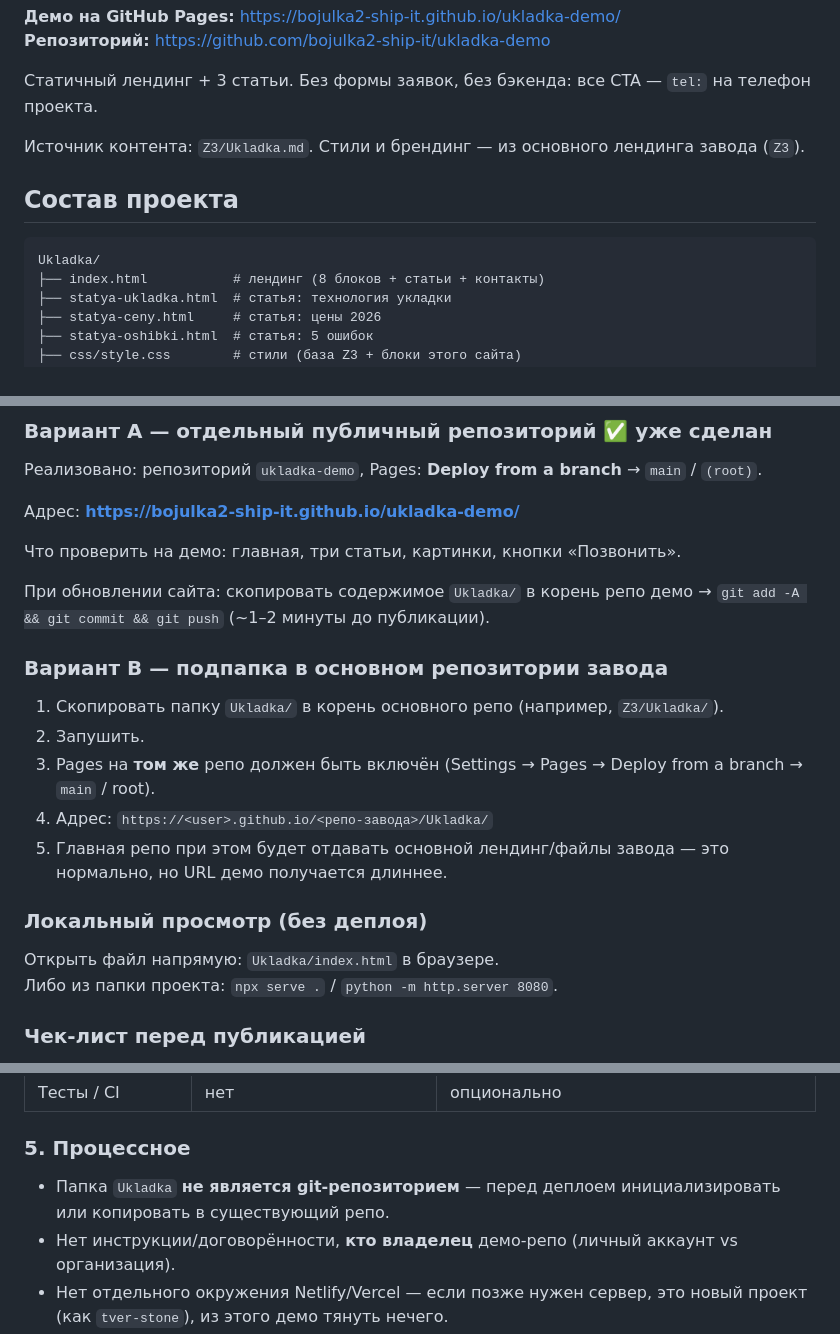
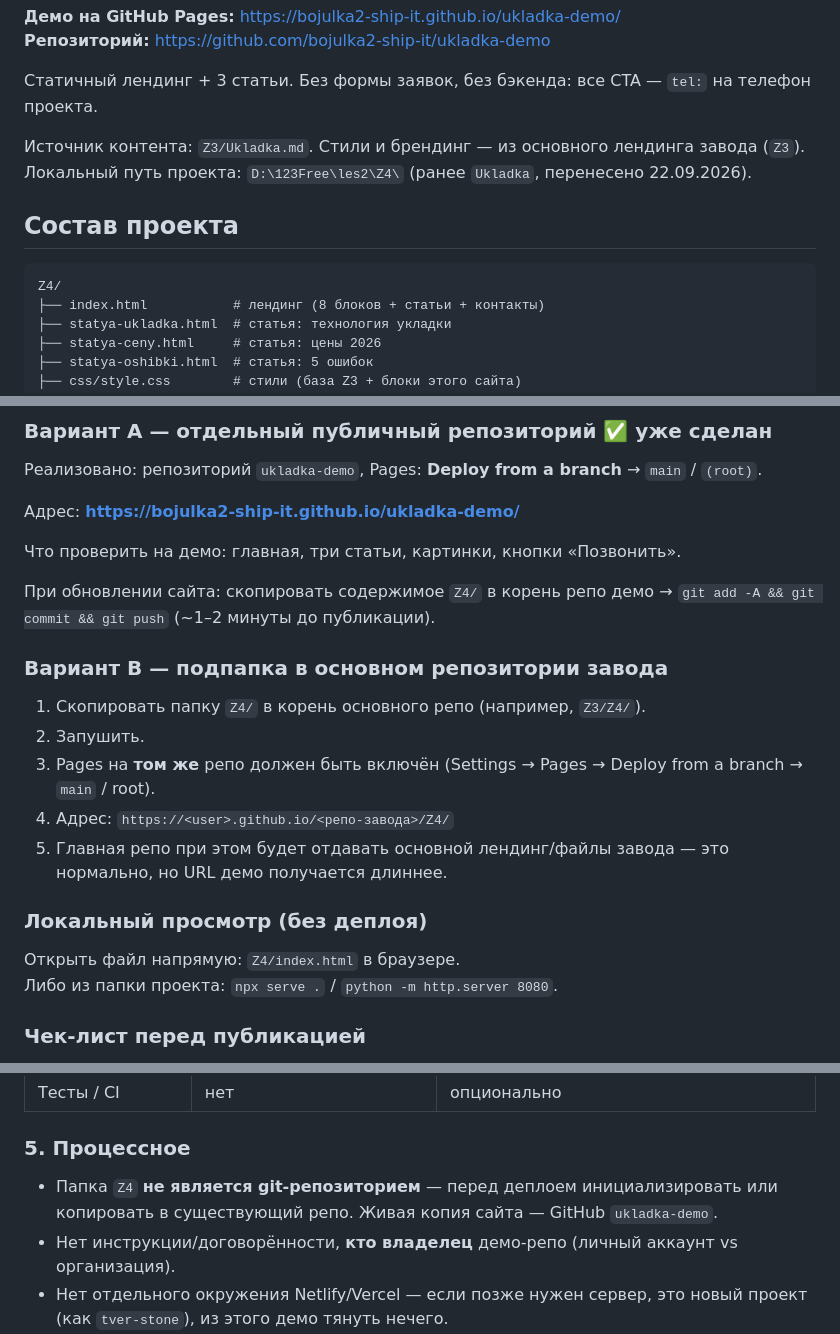
Before and after one commit to bojulka2-ship-it/ukladka-demo, a Markdown page: README.md, 3 parts joined by grey strips. GitHub-like rendering.

Commit message:
README: локальный путь проекта Z4 (перенос из Ukladka)

````diff
--- a/README.md
+++ b/README.md
@@ -6,11 +6,12 @@
 Статичный лендинг + 3 статьи. Без формы заявок, без бэкенда: все CTA — `tel:` на телефон проекта.
 
 Источник контента: `Z3/Ukladka.md`. Стили и брендинг — из основного лендинга завода (`Z3`).
+Локальный путь проекта: `D:\123Free\les2\Z4\` (ранее `Ukladka`, перенесено 22.09.2026).
 
 ## Состав проекта
 
 ```
-Ukladka/
+Z4/
 ├── index.html           # лендинг (8 блоков + статьи + контакты)
 ├── statya-ukladka.html  # статья: технология укладки
 ├── statya-ceny.html     # статья: цены 2026
@@ -51,19 +52,19 @@ Ukladka/
 
 Что проверить на демо: главная, три статьи, картинки, кнопки «Позвонить».
 
-При обновлении сайта: скопировать содержимое `Ukladka/` в корень репо демо → `git add -A && git commit && git push` (~1–2 минуты до публикации).
+При обновлении сайта: скопировать содержимое `Z4/` в корень репо демо → `git add -A && git commit && git push` (~1–2 минуты до публикации).
 
 ### Вариант B — подпапка в основном репозитории завода
 
-1. Скопировать папку `Ukladka/` в корень основного репо (например, `Z3/Ukladka/`).
+1. Скопировать папку `Z4/` в корень основного репо (например, `Z3/Z4/`).
 2. Запушить.
 3. Pages на **том же** репо должен быть включён (Settings → Pages → Deploy from a branch → `main` / root).
-4. Адрес: `https://<user>.github.io/<репо-завода>/Ukladka/`
+4. Адрес: `https://<user>.github.io/<репо-завода>/Z4/`
 5. Главная репо при этом будет отдавать основной лендинг/файлы завода — это нормально, но URL демо получается длиннее.
 
 ### Локальный просмотр (без деплоя)
 
-Открыть файл напрямую: `Ukladka/index.html` в браузере.
+Открыть файл напрямую: `Z4/index.html` в браузере.
 Либо из папки проекта: `npx serve .` / `python -m http.server 8080`.
 
 ### Чек-лист перед публикацией
@@ -117,7 +118,7 @@ Ukladka/
 
 ### 5. Процессное
 
-- Папка `Ukladka` **не является git-репозиторием** — перед деплоем инициализировать или копировать в существующий репо.
+- Папка `Z4` **не является git-репозиторием** — перед деплоем инициализировать или копировать в существующий репо. Живая копия сайта — GitHub `ukladka-demo`.
 - Нет инструкции/договорённости, **кто владелец** демо-репо (личный аккаунт vs организация).
 - Нет отдельного окружения Netlify/Vercel — если позже нужен сервер, это новый проект (как `tver-stone`), из этого демо тянуть нечего.
 
````
